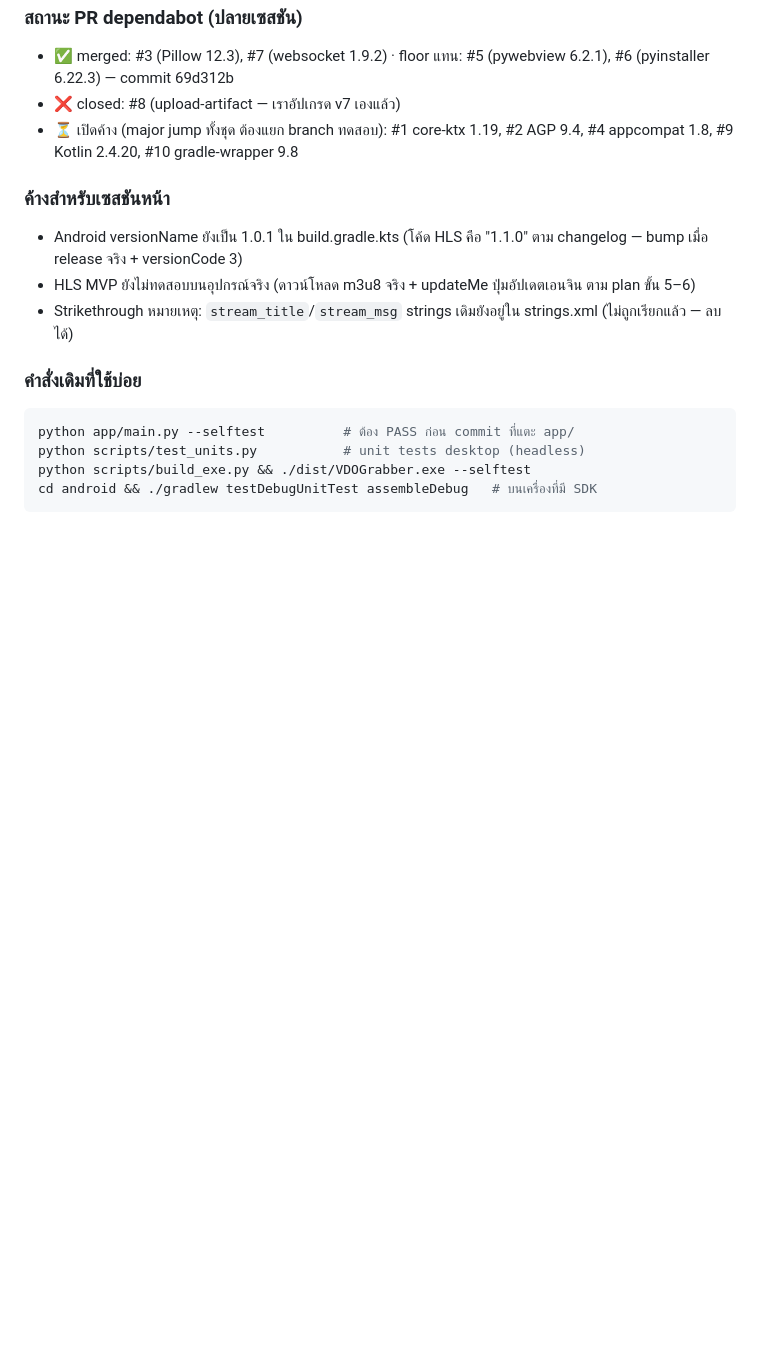
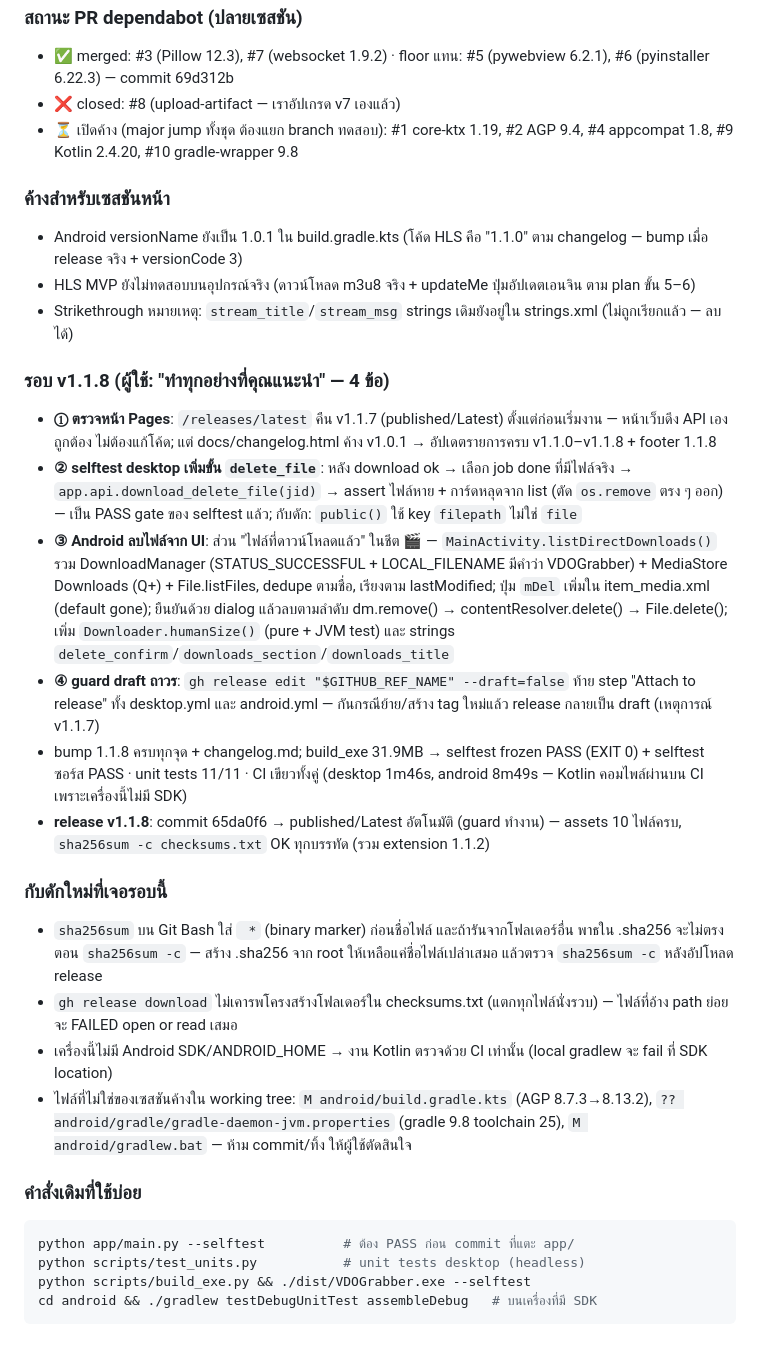
Before and after one commit to NarDecH/VDO_Download_APK, a Markdown page: SESSION_NOTES.md, the part around the change. Drawn GitHub-style; blank space fills up the shorter version.

Commit message:
docs: session notes for the v1.1.8 round
🤖 Generated with Codebuff
Co-Authored-By: Codebuff <noreply@codebuff.com>

````diff
--- a/SESSION_NOTES.md
+++ b/SESSION_NOTES.md
@@ -112,6 +112,20 @@
 - HLS MVP ยังไม่ทดสอบบนอุปกรณ์จริง (ดาวน์โหลด m3u8 จริง + updateMe ปุ่มอัปเดตเอนจิน ตาม plan ขั้น 5–6)
 - Strikethrough หมายเหตุ: `stream_title`/`stream_msg` strings เดิมยังอยู่ใน strings.xml (ไม่ถูกเรียกแล้ว — ลบได้)
 
+### รอบ v1.1.8 (ผู้ใช้: "ทำทุกอย่างที่คุณแนะนำ" — 4 ข้อ)
+- **① ตรวจหน้า Pages**: `/releases/latest` คืน v1.1.7 (published/Latest) ตั้งแต่ก่อนเริ่มงาน — หน้าเว็บดึง API เองถูกต้อง ไม่ต้องแก้โค้ด; แต่ docs/changelog.html ค้าง v1.0.1 → อัปเดตรายการครบ v1.1.0–v1.1.8 + footer 1.1.8
+- **② selftest desktop เพิ่มขั้น `delete_file`**: หลัง download ok → เลือก job done ที่มีไฟล์จริง → `app.api.download_delete_file(jid)` → assert ไฟล์หาย + การ์ดหลุดจาก list (ตัด `os.remove` ตรง ๆ ออก) — เป็น PASS gate ของ selftest แล้ว; กับดัก: `public()` ใช้ key `filepath` ไม่ใช่ `file`
+- **③ Android ลบไฟล์จาก UI**: ส่วน "ไฟล์ที่ดาวน์โหลดแล้ว" ในชีต 🎬 — `MainActivity.listDirectDownloads()` รวม DownloadManager (STATUS_SUCCESSFUL + LOCAL_FILENAME มีคำว่า VDOGrabber) + MediaStore Downloads (Q+) + File.listFiles, dedupe ตามชื่อ, เรียงตาม lastModified; ปุ่ม `mDel` เพิ่มใน item_media.xml (default gone); ยืนยันด้วย dialog แล้วลบตามลำดับ dm.remove() → contentResolver.delete() → File.delete(); เพิ่ม `Downloader.humanSize()` (pure + JVM test) และ strings `delete_confirm`/`downloads_section`/`downloads_title`
+- **④ guard draft ถาวร**: `gh release edit "$GITHUB_REF_NAME" --draft=false` ท้าย step "Attach to release" ทั้ง desktop.yml และ android.yml — กันกรณีย้าย/สร้าง tag ใหม่แล้ว release กลายเป็น draft (เหตุการณ์ v1.1.7)
+- bump 1.1.8 ครบทุกจุด + changelog.md; build_exe 31.9MB → selftest frozen PASS (EXIT 0) + selftest ซอร์ส PASS · unit tests 11/11 · CI เขียวทั้งคู่ (desktop 1m46s, android 8m49s — Kotlin คอมไพล์ผ่านบน CI เพราะเครื่องนี้ไม่มี SDK)
+- **release v1.1.8**: commit 65da0f6 → published/Latest อัตโนมัติ (guard ทำงาน) — assets 10 ไฟล์ครบ, `sha256sum -c checksums.txt` OK ทุกบรรทัด (รวม extension 1.1.2)
+
+### กับดักใหม่ที่เจอรอบนี้
+- `sha256sum` บน Git Bash ใส่ ` *` (binary marker) ก่อนชื่อไฟล์ และถ้ารันจากโฟลเดอร์อื่น พาธใน .sha256 จะไม่ตรงตอน `sha256sum -c` — สร้าง .sha256 จาก root ให้เหลือแค่ชื่อไฟล์เปล่าเสมอ แล้วตรวจ `sha256sum -c` หลังอัปโหลด release
+- `gh release download` ไม่เคารพโครงสร้างโฟลเดอร์ใน checksums.txt (แตกทุกไฟล์นั่งรวบ) — ไฟล์ที่อ้าง path ย่อยจะ FAILED open or read เสมอ
+- เครื่องนี้ไม่มี Android SDK/ANDROID_HOME → งาน Kotlin ตรวจด้วย CI เท่านั้น (local gradlew จะ fail ที่ SDK location)
+- ไฟล์ที่ไม่ใช่ของเซสชันค้างใน working tree: `M android/build.gradle.kts` (AGP 8.7.3→8.13.2), `?? android/gradle/gradle-daemon-jvm.properties` (gradle 9.8 toolchain 25), `M android/gradlew.bat` — ห้าม commit/ทิ้ง ให้ผู้ใช้ตัดสินใจ
+
 ### คำสั่งเดิมที่ใช้บ่อย
 ```bash
 python app/main.py --selftest          # ต้อง PASS ก่อน commit ที่แตะ app/
````
